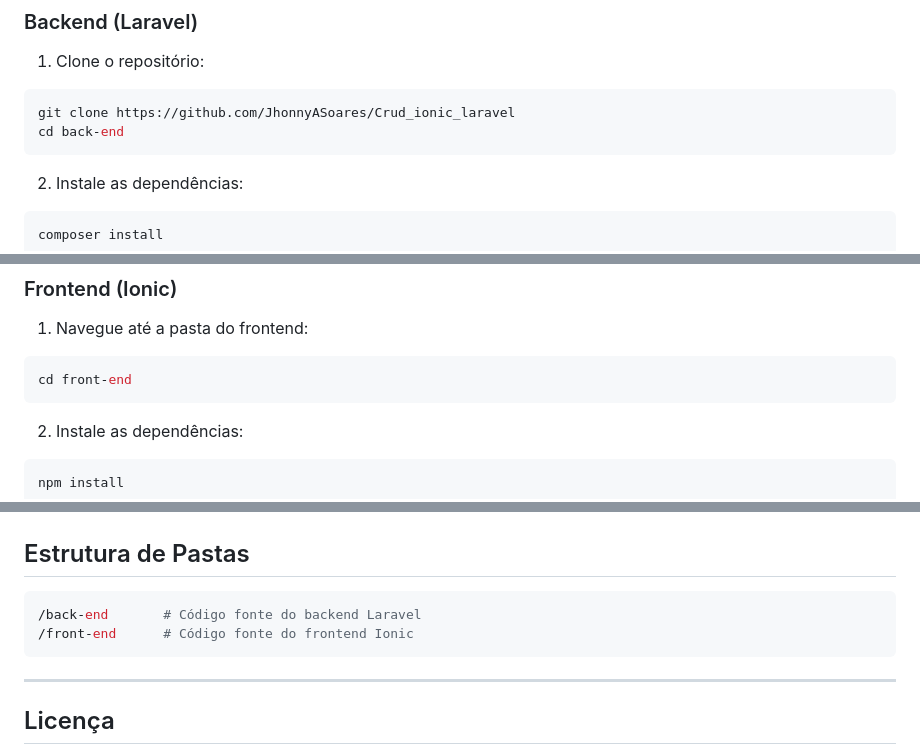
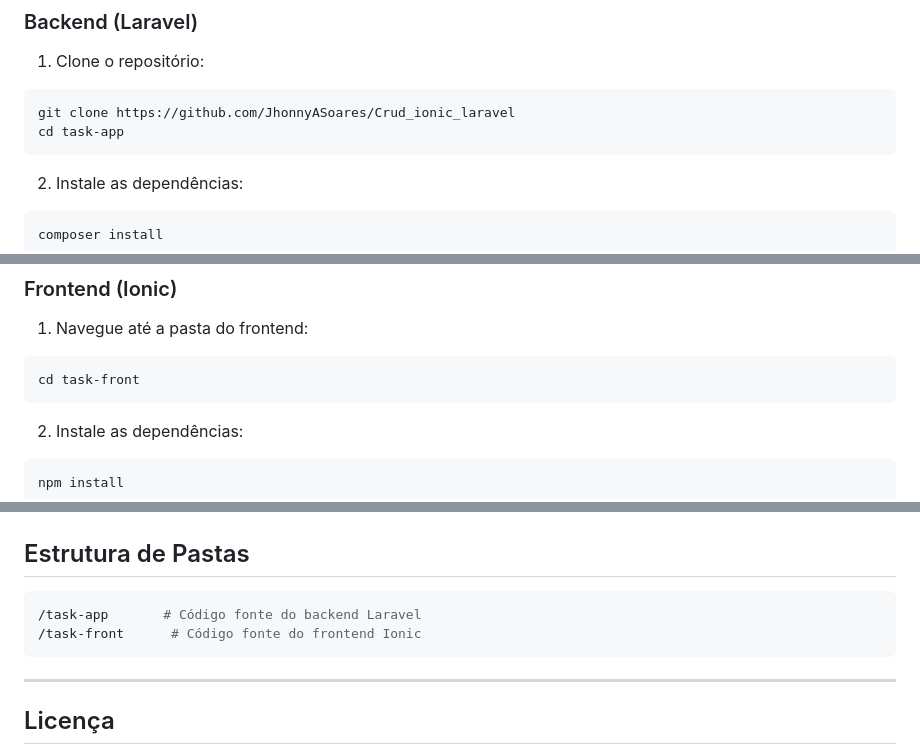
Before and after one commit to JhonnyASoares/Crud_ionic_laravel, a Markdown page: README.md, 3 parts joined by grey strips. Drawn GitHub-style.

Commit message:
Update README.md
fix: nome das paginas

````diff
--- a/README.md
+++ b/README.md
@@ -39,7 +39,7 @@ Certifique-se de que seu ambiente atenda aos seguintes requisitos:
 1. Clone o repositório:
 ```bash
 git clone https://github.com/JhonnyASoares/Crud_ionic_laravel
-cd back-end
+cd task-app
 ```
 2. Instale as dependências:
 ```bash
@@ -75,7 +75,7 @@ O backend estará disponível em: http://localhost:8000
 ### Frontend (Ionic)
 1. Navegue até a pasta do frontend:
 ```bash
-cd front-end
+cd task-front
 ```
 2. Instale as dependências:
 ```bash
@@ -101,8 +101,8 @@ O frontend estará disponível em: http://localhost:8100
 ---
 ## Estrutura de Pastas
 ```bash
-/back-end       # Código fonte do backend Laravel
-/front-end      # Código fonte do frontend Ionic
+/task-app       # Código fonte do backend Laravel
+/task-front      # Código fonte do frontend Ionic
 ```
 ---
 ## Licença
````
